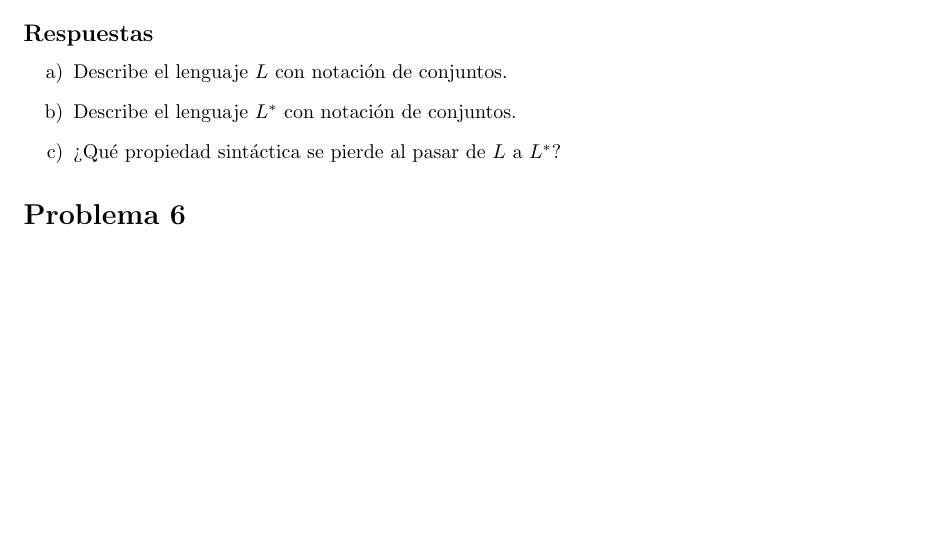
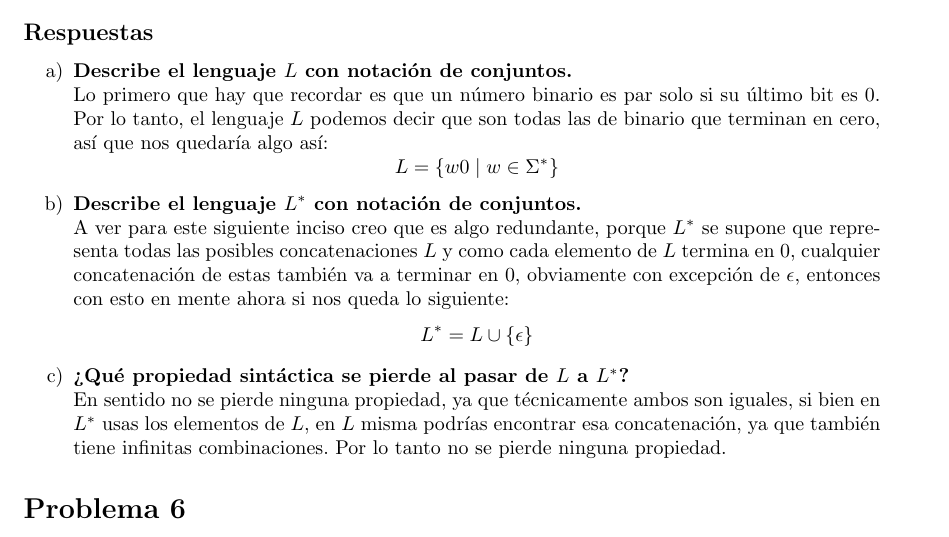
Before and after one commit to MicaelNF/AutomatasRepo, a LaTeX problem sheet (Tarea 1 Introduccion/tarea01.tex): part of page 5 of 5, cut so that both start at the same text, the shorter picture padded with empty space. Compiled offline with pdfLaTeX.

Commit message:
Se añadieron mis respuestas al problema 5 de la tarea01.tex.

```diff
--- a/Tarea 1 Introduccion/tarea01.tex
+++ b/Tarea 1 Introduccion/tarea01.tex
@@ -180,11 +180,26 @@ Autómatas y Lenguajes Formales}
 
     \subsection*{Respuestas}
     \begin{itemize}
-        \item[a)] Describe el lenguaje $L$ con notación de conjuntos.
+        \item[a)] \textbf{Describe el lenguaje $L$ con notación de conjuntos.}\\
+        Lo primero que hay que recordar es que un número binario es par solo si su último bit es $0$. Por lo tanto, el lenguaje
+        $L$ podemos decir que son todas las de binario que terminan en cero, así que nos quedaría algo así:
+        \[
+            L = \{ w0 \mid w \in \Sigma^* \}
+        \]
 
-        \item[b)] Describe el lenguaje $L^*$ con notación de conjuntos.
+        \item[b)] \textbf{Describe el lenguaje $L^*$ con notación de conjuntos.}\\
+        A ver para este siguiente inciso creo que es algo redundante, porque $L^*$ se supone que
+        representa todas las posibles concatenaciones $L$ y como cada elemento de $L$ termina en $0$, cualquier concatenación de
+        estas también va a terminar en $0$, obviamente con excepción de $\epsilon$, entonces con esto en mente ahora si nos queda lo
+        siguiente:
+        \[
+            L^* = L \cup \{ \epsilon \}
+        \]
 
-        \item[c)] ¿Qué propiedad sintáctica se pierde al pasar de $L$ a $L^*$?
+        \item[c)] \textbf{¿Qué propiedad sintáctica se pierde al pasar de $L$ a $L^*$?}\\
+        En sentido no se pierde ninguna propiedad, ya que técnicamente ambos son iguales, si bien en $L^{*}$ usas los elementos
+        de $L$, en $L$ misma podrías encontrar esa concatenación, ya que también tiene infinitas combinaciones. Por lo tanto
+        no se pierde ninguna propiedad.
     \end{itemize}
 
     \section*{Problema 6}
```
